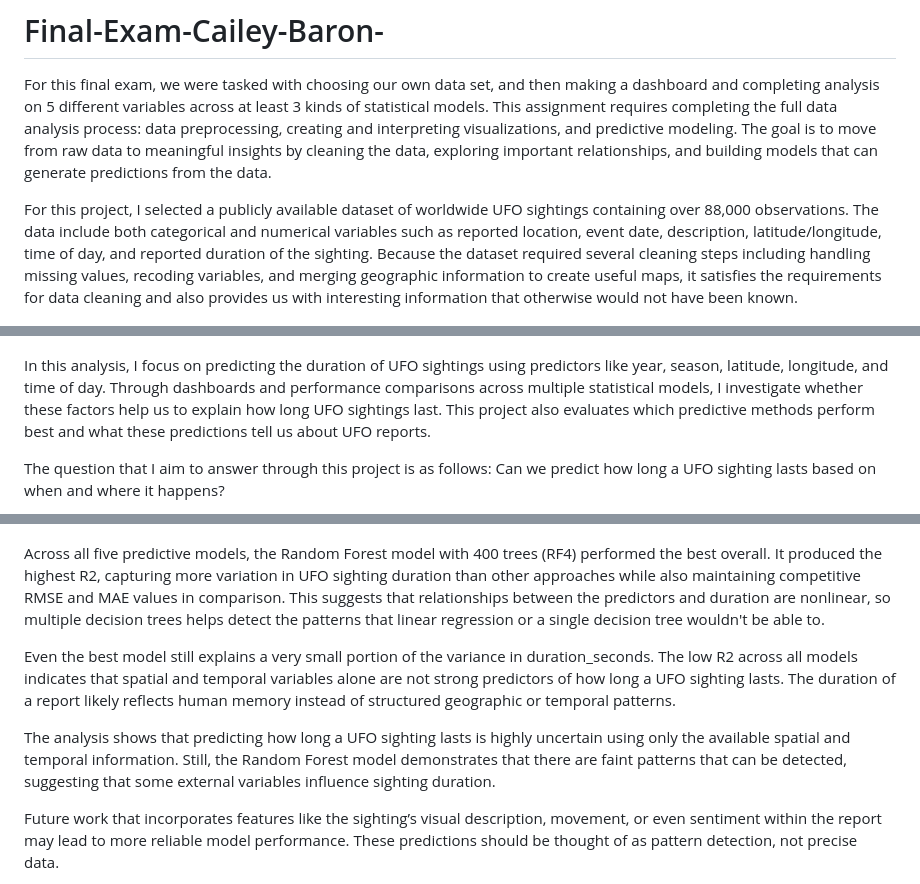
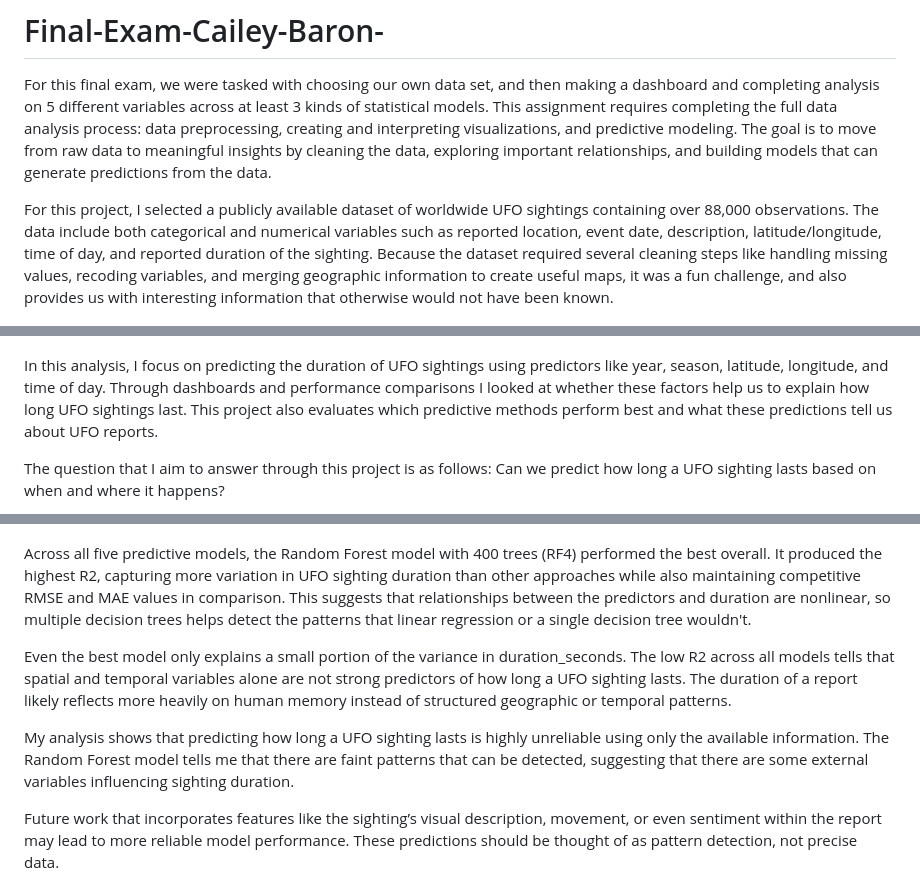
Before and after one commit to baroncc120/Final-Exam-Cailey-Baron-, a Markdown page: README.md, 3 parts joined by grey strips. Rendered like a GitHub page.

```diff
--- a/README.md
+++ b/README.md
@@ -2,21 +2,21 @@
 
 For this final exam, we were tasked with choosing our own data set, and then making a dashboard and completing analysis on 5 different variables across at least 3 kinds of statistical models. This assignment requires completing the full data analysis process: data preprocessing, creating and interpreting visualizations, and predictive modeling. The goal is to move from raw data to meaningful insights by cleaning the data, exploring important relationships, and building models that can generate predictions from the data.
 
-For this project, I selected a publicly available dataset of worldwide UFO sightings containing over 88,000 observations. The data include both categorical and numerical variables such as reported location, event date, description, latitude/longitude, time of day, and reported duration of the sighting. Because the dataset required several cleaning steps including handling missing values, recoding variables, and merging geographic information to create useful maps, it satisfies the requirements for data cleaning and also provides us with interesting information that otherwise would not have been known.
+For this project, I selected a publicly available dataset of worldwide UFO sightings containing over 88,000 observations. The data include both categorical and numerical variables such as reported location, event date, description, latitude/longitude, time of day, and reported duration of the sighting. Because the dataset required several cleaning steps like handling missing values, recoding variables, and merging geographic information to create useful maps, it was a fun challenge, and also provides us with interesting information that otherwise would not have been known.
 
 ![alt text](<https://github.com/baroncc120/Final-Exam-Cailey-Baron-/blob/main/ufo_dashboard.png>)
 
-In this analysis, I focus on predicting the duration of UFO sightings using predictors like year, season, latitude, longitude, and time of day. Through dashboards and performance comparisons across multiple statistical models, I investigate whether these factors help us to explain how long UFO sightings last. This project also evaluates which predictive methods perform best and what these predictions tell us about UFO reports.
+In this analysis, I focus on predicting the duration of UFO sightings using predictors like year, season, latitude, longitude, and time of day. Through dashboards and performance comparisons I looked at whether these factors help us to explain how long UFO sightings last. This project also evaluates which predictive methods perform best and what these predictions tell us about UFO reports.
 
 The question that I aim to answer through this project is as follows: Can we predict how long a UFO sighting lasts based on when and where it happens?
 
 ![alt text](<https://github.com/baroncc120/Final-Exam-Cailey-Baron-/blob/main/analysis_dashboard.png>)
 
-Across all five predictive models, the Random Forest model with 400 trees (RF4) performed the best overall. It produced the highest R2, capturing more variation in UFO sighting duration than other approaches while also maintaining competitive RMSE and MAE values in comparison. This suggests that relationships between the predictors and duration are nonlinear, so multiple decision trees helps detect the patterns that linear regression or a single decision tree wouldn't be able to.
+Across all five predictive models, the Random Forest model with 400 trees (RF4) performed the best overall. It produced the highest R2, capturing more variation in UFO sighting duration than other approaches while also maintaining competitive RMSE and MAE values in comparison. This suggests that relationships between the predictors and duration are nonlinear, so multiple decision trees helps detect the patterns that linear regression or a single decision tree wouldn't.
 
-Even the best model still explains a very small portion of the variance in duration_seconds. The low R2 across all models indicates that spatial and temporal variables alone are not strong predictors of how long a UFO sighting lasts. The duration of a report likely reflects human memory instead of structured geographic or temporal patterns.
+Even the best model only explains a small portion of the variance in duration_seconds. The low R2 across all models tells that spatial and temporal variables alone are not strong predictors of how long a UFO sighting lasts. The duration of a report likely reflects more heavily on human memory instead of structured geographic or temporal patterns.
 
-The analysis shows that predicting how long a UFO sighting lasts is highly uncertain using only the available spatial and temporal information. Still, the Random Forest model demonstrates that there are faint patterns that can be detected, suggesting that some external variables influence sighting duration.
+My analysis shows that predicting how long a UFO sighting lasts is highly unreliable using only the available information. The Random Forest model tells me that there are faint patterns that can be detected, suggesting that there are some external variables influencing sighting duration.
 
 Future work that incorporates features like the sighting’s visual description, movement, or even sentiment within the report may lead to more reliable model performance. These predictions should be thought of as pattern detection, not precise data.
 
```
